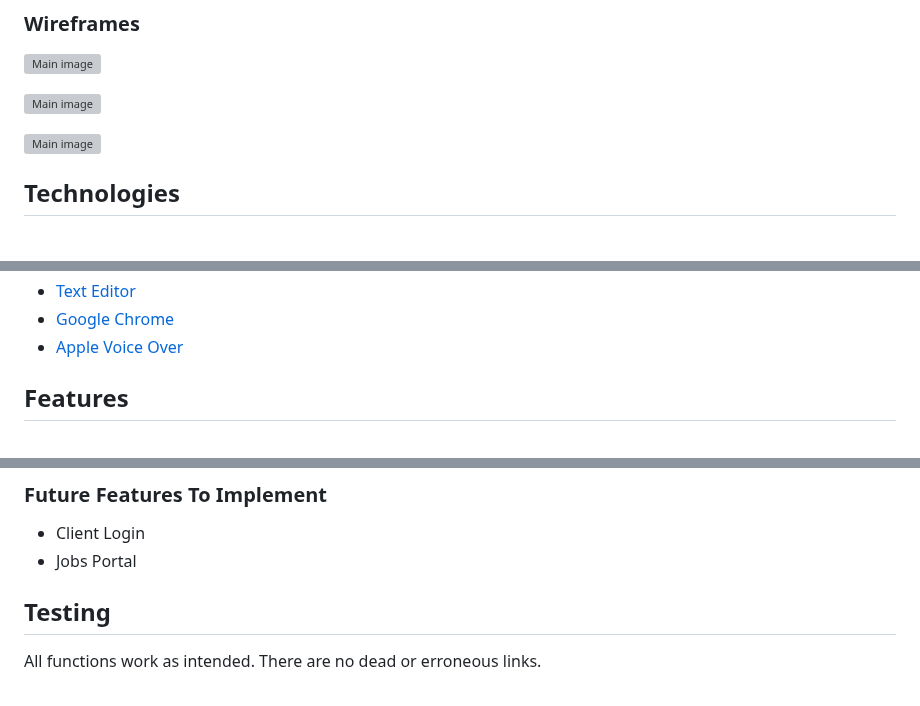
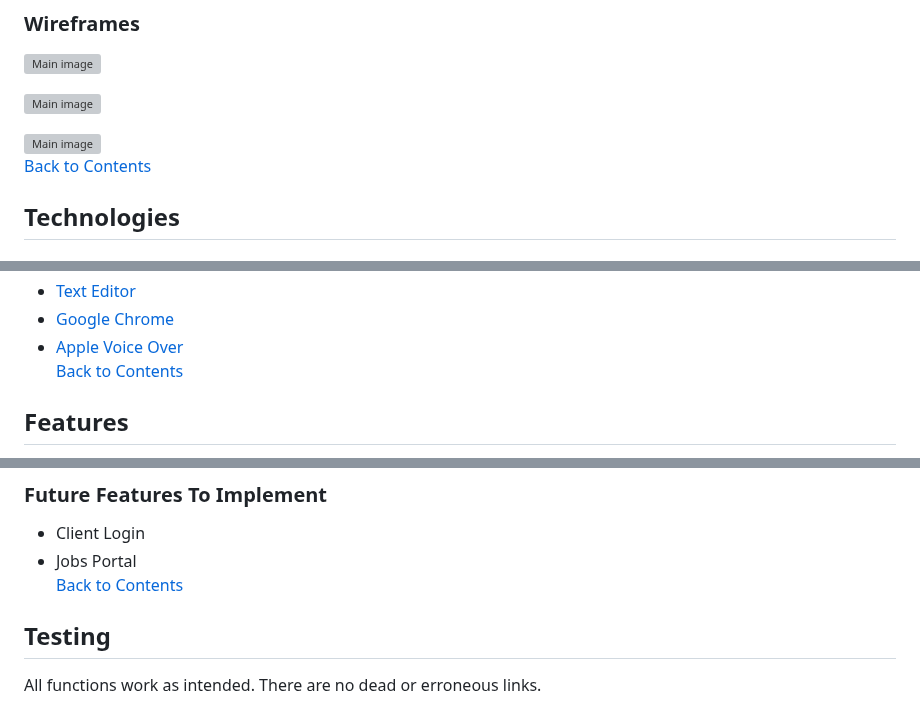
Before and after one commit to rchrdmess/RM_Milestone_Project_1, a Markdown page: README.md, 3 parts joined by grey strips. GitHub-like rendering; grey boxes are pictures that could not be loaded.

```diff
--- a/README.md
+++ b/README.md
@@ -181,7 +182,7 @@ The website consists of eight separate pages:
 ![Main image](docs/wireframe_corporate.webp)
 
 ![Main image](docs/wireframe_modal.webp)
-
+[Back to Contents](#Contents)
 ## Technologies
 
 ### Languages
@@ -205,7 +206,7 @@ The website consists of eight separate pages:
 - [Text Editor](https://support.apple.com/en-gb/guide/textedit/welcome/mac)
 - [Google Chrome](https://www.google.com/chrome/)
 - [Apple Voice Over](https://support.apple.com/en-gb/guide/iphone/iph3e2e415f/ios)
-
+[Back to Contents](#Contents)
 ## Features
 
 - Navigation Bar
@@ -345,7 +346,7 @@ With a glowing social media presence and a sturdy backend to your website, now a
 
 - Client Login
 - Jobs Portal
-
+[Back to Contents](#Contents)
 ## Testing
 
 All functions work as intended. There are no dead or erroneous links.
```
Also changed, not shown: other parts of README.md (+91 -48 lines).
